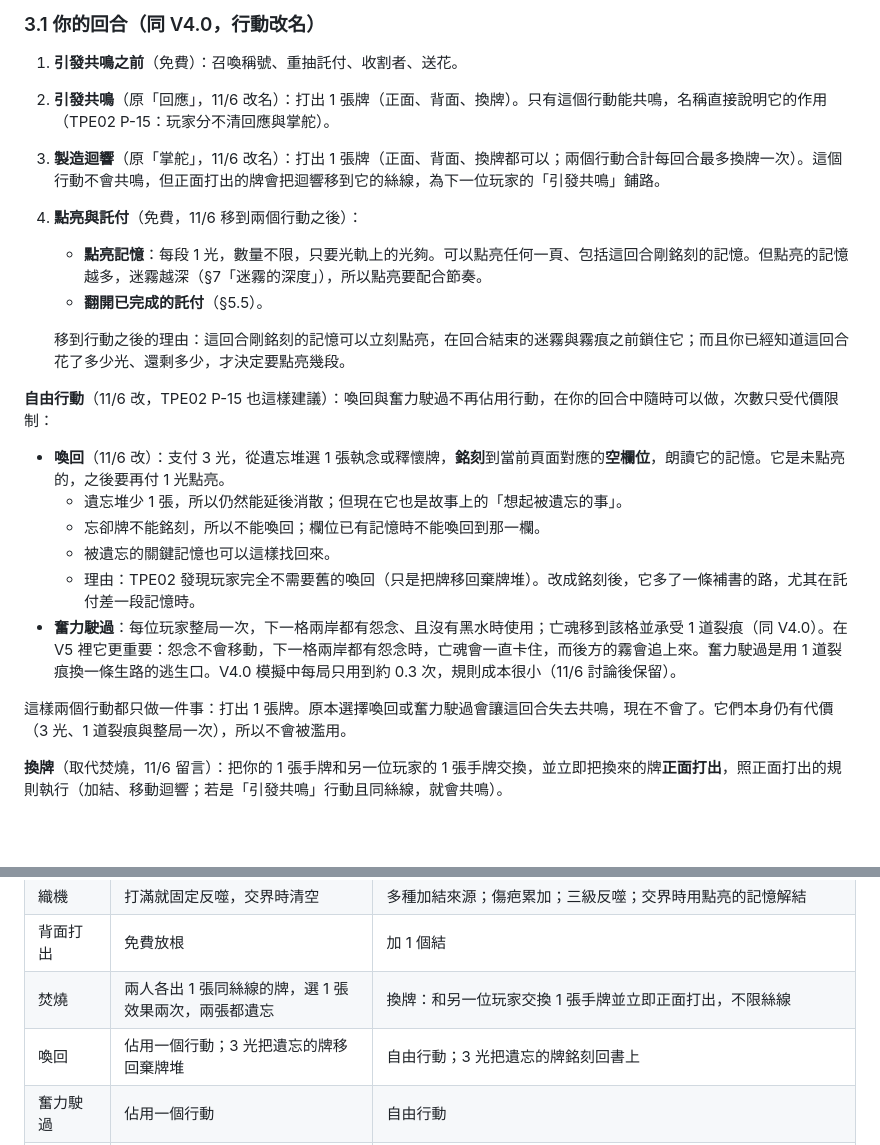
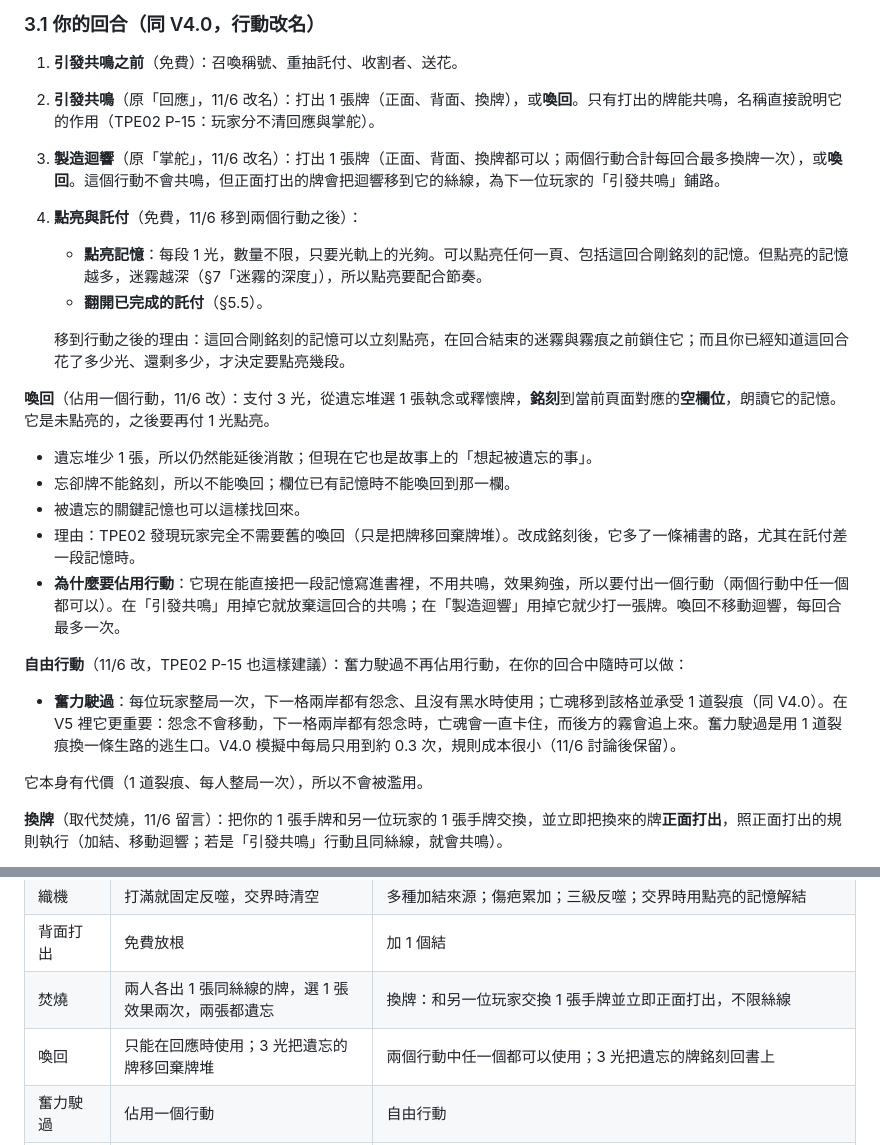
Before and after one commit to Ralph-Liu-Hub/Boardgame-Netherbloom, a Markdown page: docs/design/V5-proposal.zh-TW.md, 2 parts joined by grey strips. GitHub-like rendering; blank space fills up the shorter version.

Commit message:
Make recall cost one of the two actions in the V5 proposal
Co-Authored-By: Claude Opus 5.5 <noreply@anthropic.com>
Claude-Session: https://claude.ai/code/session_016kXWEDCMPSTqoYEjYYtRzv

```diff
--- a/docs/design/V5-proposal.zh-TW.md
+++ b/docs/design/V5-proposal.zh-TW.md
@@ -67,24 +67,26 @@ flowchart LR
 ### 3.1 你的回合（同 V4.0，行動改名）
 
 1. **引發共鳴之前**（免費）：召喚稱號、重抽託付、收割者、送花。
-2. **引發共鳴**（原「回應」，11/6 改名）：打出 1 張牌（正面、背面、換牌）。只有這個行動能共鳴，名稱直接說明它的作用（TPE02 P-15：玩家分不清回應與掌舵）。
-3. **製造迴響**（原「掌舵」，11/6 改名）：打出 1 張牌（正面、背面、換牌都可以；兩個行動合計每回合最多換牌一次）。這個行動不會共鳴，但正面打出的牌會把迴響移到它的絲線，為下一位玩家的「引發共鳴」鋪路。
+2. **引發共鳴**（原「回應」，11/6 改名）：打出 1 張牌（正面、背面、換牌），或**喚回**。只有打出的牌能共鳴，名稱直接說明它的作用（TPE02 P-15：玩家分不清回應與掌舵）。
+3. **製造迴響**（原「掌舵」，11/6 改名）：打出 1 張牌（正面、背面、換牌都可以；兩個行動合計每回合最多換牌一次），或**喚回**。這個行動不會共鳴，但正面打出的牌會把迴響移到它的絲線，為下一位玩家的「引發共鳴」鋪路。
 4. **點亮與託付**（免費，11/6 移到兩個行動之後）：
    - **點亮記憶**：每段 1 光，數量不限，只要光軌上的光夠。可以點亮任何一頁、包括這回合剛銘刻的記憶。但點亮的記憶越多，迷霧越深（§7「迷霧的深度」），所以點亮要配合節奏。
    - **翻開已完成的託付**（§5.5）。
 
    移到行動之後的理由：這回合剛銘刻的記憶可以立刻點亮，在回合結束的迷霧與霧痕之前鎖住它；而且你已經知道這回合花了多少光、還剩多少，才決定要點亮幾段。
 
-**自由行動**（11/6 改，TPE02 P-15 也這樣建議）：喚回與奮力駛過不再佔用行動，在你的回合中隨時可以做，次數只受代價限制：
-
-- **喚回**（11/6 改）：支付 3 光，從遺忘堆選 1 張執念或釋懷牌，**銘刻**到當前頁面對應的**空欄位**，朗讀它的記憶。它是未點亮的，之後要再付 1 光點亮。
+**喚回**（佔用一個行動，11/6 改）：支付 3 光，從遺忘堆選 1 張執念或釋懷牌，**銘刻**到當前頁面對應的**空欄位**，朗讀它的記憶。它是未點亮的，之後要再付 1 光點亮。
   - 遺忘堆少 1 張，所以仍然能延後消散；但現在它也是故事上的「想起被遺忘的事」。
   - 忘卻牌不能銘刻，所以不能喚回；欄位已有記憶時不能喚回到那一欄。
   - 被遺忘的關鍵記憶也可以這樣找回來。
   - 理由：TPE02 發現玩家完全不需要舊的喚回（只是把牌移回棄牌堆）。改成銘刻後，它多了一條補書的路，尤其在託付差一段記憶時。
+  - **為什麼要佔用行動**：它現在能直接把一段記憶寫進書裡，不用共鳴，效果夠強，所以要付出一個行動（兩個行動中任一個都可以）。在「引發共鳴」用掉它就放棄這回合的共鳴；在「製造迴響」用掉它就少打一張牌。喚回不移動迴響，每回合最多一次。
+
+**自由行動**（11/6 改，TPE02 P-15 也這樣建議）：奮力駛過不再佔用行動，在你的回合中隨時可以做：
+
 - **奮力駛過**：每位玩家整局一次，下一格兩岸都有怨念、且沒有黑水時使用；亡魂移到該格並承受 1 道裂痕（同 V4.0）。在 V5 裡它更重要：怨念不會移動，下一格兩岸都有怨念時，亡魂會一直卡住，而後方的霧會追上來。奮力駛過是用 1 道裂痕換一條生路的逃生口。V4.0 模擬中每局只用到約 0.3 次，規則成本很小（11/6 討論後保留）。
 
-這樣兩個行動都只做一件事：打出 1 張牌。原本選擇喚回或奮力駛過會讓這回合失去共鳴，現在不會了。它們本身仍有代價（3 光、1 道裂痕與整局一次），所以不會被濫用。
+它本身有代價（1 道裂痕、每人整局一次），所以不會被濫用。
 
 **換牌**（取代焚燒，11/6 留言）：把你的 1 張手牌和另一位玩家的 1 張手牌交換，並立即把換來的牌**正面打出**，照正面打出的規則執行（加結、移動迴響；若是「引發共鳴」行動且同絲線，就會共鳴）。
 
@@ -361,7 +363,7 @@ V4.0 的放根、綻放、連接規則不變，再加三條：
 | 織機 | 打滿就固定反噬，交界時清空 | 多種加結來源；傷疤累加；三級反噬；交界時用點亮的記憶解結 |
 | 背面打出 | 免費放根 | 加 1 個結 |
 | 焚燒 | 兩人各出 1 張同絲線的牌，選 1 張效果兩次，兩張都遺忘 | 換牌：和另一位玩家交換 1 張手牌並立即正面打出，不限絲線 |
-| 喚回 | 佔用一個行動；3 光把遺忘的牌移回棄牌堆 | 自由行動；3 光把遺忘的牌銘刻回書上 |
+| 喚回 | 只能在回應時使用；3 光把遺忘的牌移回棄牌堆 | 兩個行動中任一個都可以使用；3 光把遺忘的牌銘刻回書上 |
 | 奮力駛過 | 佔用一個行動 | 自由行動 |
 | 離開一格 | 收光並清空 | 收光（花凋零）或留光（築光牆） |
 | 根網 | 效果指定「最近的」 | 根網所及；斷根；光牆 |
```
